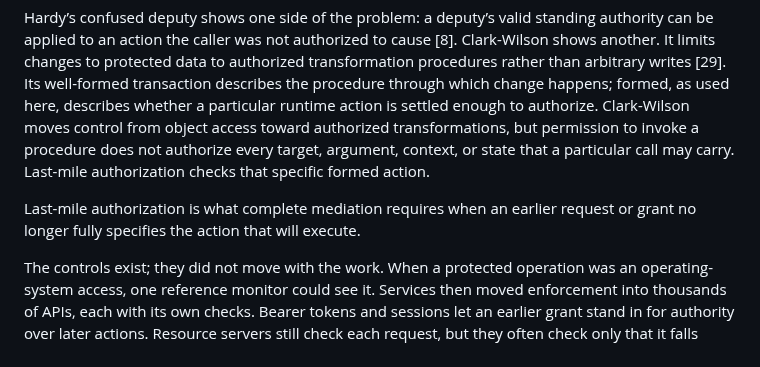
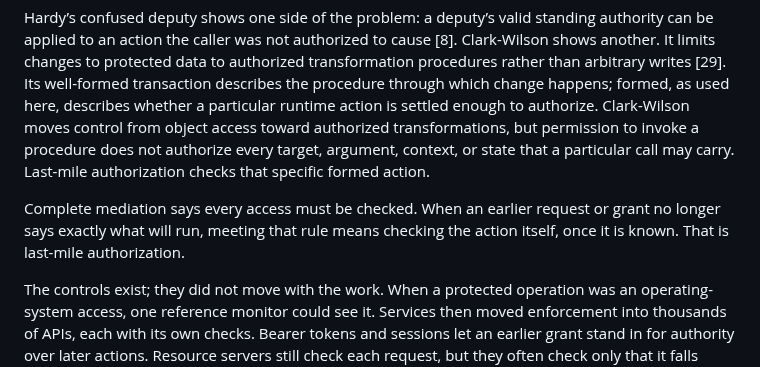
Before and after one commit to ztunion/ZAF-Willamette, a Markdown page: last-mile-authorization.md, the part around the change. Drawn GitHub-style.

```diff
--- a/last-mile-authorization.md
+++ b/last-mile-authorization.md
@@ -219,7 +219,7 @@ In a multi-step operation, each step that can produce a protected effect on its
 
 Hardy’s confused deputy shows one side of the problem: a deputy’s valid standing authority can be applied to an action the caller was not authorized to cause \[8\]. Clark-Wilson shows another. It limits changes to protected data to authorized transformation procedures rather than arbitrary writes \[29\]. Its well-formed transaction describes the procedure through which change happens; formed, as used here, describes whether a particular runtime action is settled enough to authorize. Clark-Wilson moves control from object access toward authorized transformations, but permission to invoke a procedure does not authorize every target, argument, context, or state that a particular call may carry. Last-mile authorization checks that specific formed action.
 
-Last-mile authorization is what complete mediation requires when an earlier request or grant no longer fully specifies the action that will execute.
+Complete mediation says every access must be checked. When an earlier request or grant no longer says exactly what will run, meeting that rule means checking the action itself, once it is known. That is last-mile authorization.
 
 The controls exist; they did not move with the work. When a protected operation was an operating-system access, one reference monitor could see it. Services then moved enforcement into thousands of APIs, each with its own checks. Bearer tokens and sessions let an earlier grant stand in for authority over later actions. Resource servers still check each request, but they often check only that it falls within the grant, not whether the full formed action, its delegation, its context, and current restrictions are authorized. Kubernetes RBAC and cloud IAM each check their own domain, and neither sees the other’s requester (§6.6). Products ship permissive defaults (§9.8), and vendors can describe the result as working as intended (§6.6). Agents now choose actions at runtime, after authority has been granted.
 
```
